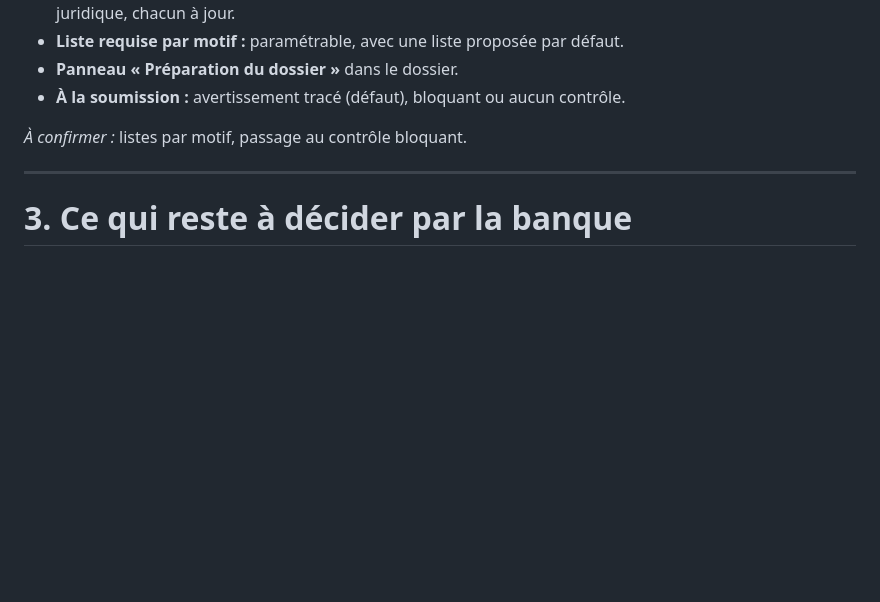
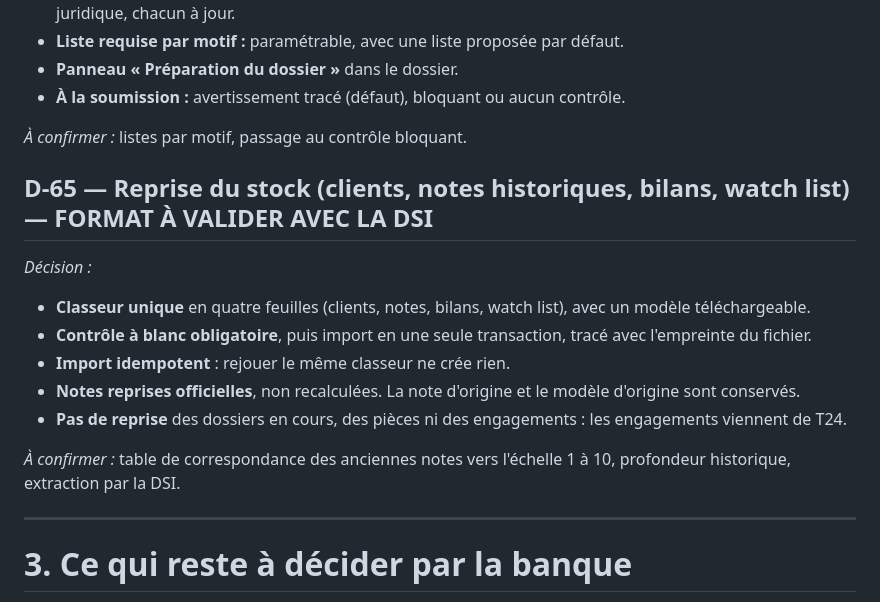
Before and after one commit to tariqeddoumi/Entreprise-scoring-cl, a Markdown page: docs/07-journal-des-decisions-v3.md, the part around the change. GitHub-like rendering; blank space fills up the shorter version.

```diff
--- a/docs/07-journal-des-decisions-v3.md
+++ b/docs/07-journal-des-decisions-v3.md
@@ -825,6 +825,17 @@ Diagnostic des représentations du système deux à deux : base de production et
 
 *À confirmer :* listes par motif, passage au contrôle bloquant.
 
+## D-65 — Reprise du stock (clients, notes historiques, bilans, watch list) — **FORMAT À VALIDER AVEC LA DSI**
+
+*Décision :*
+- **Classeur unique** en quatre feuilles (clients, notes, bilans, watch list), avec un modèle téléchargeable.
+- **Contrôle à blanc obligatoire**, puis import en une seule transaction, tracé avec l'empreinte du fichier.
+- **Import idempotent** : rejouer le même classeur ne crée rien.
+- **Notes reprises officielles**, non recalculées. La note d'origine et le modèle d'origine sont conservés.
+- **Pas de reprise** des dossiers en cours, des pièces ni des engagements : les engagements viennent de T24.
+
+*À confirmer :* table de correspondance des anciennes notes vers l'échelle 1 à 10, profondeur historique, extraction par la DSI.
+
 ---
 
 # 3. Ce qui reste à décider par la banque
```
Also changed, not shown: README.md (+1 -0 lines), docs/03-deploiement-supabase.md (+2 -0 lines), docs/25-reprise-du-stock.md (added, +62 -0 lines), docs/captures-reprise/controle.png (added), 13 other files.
